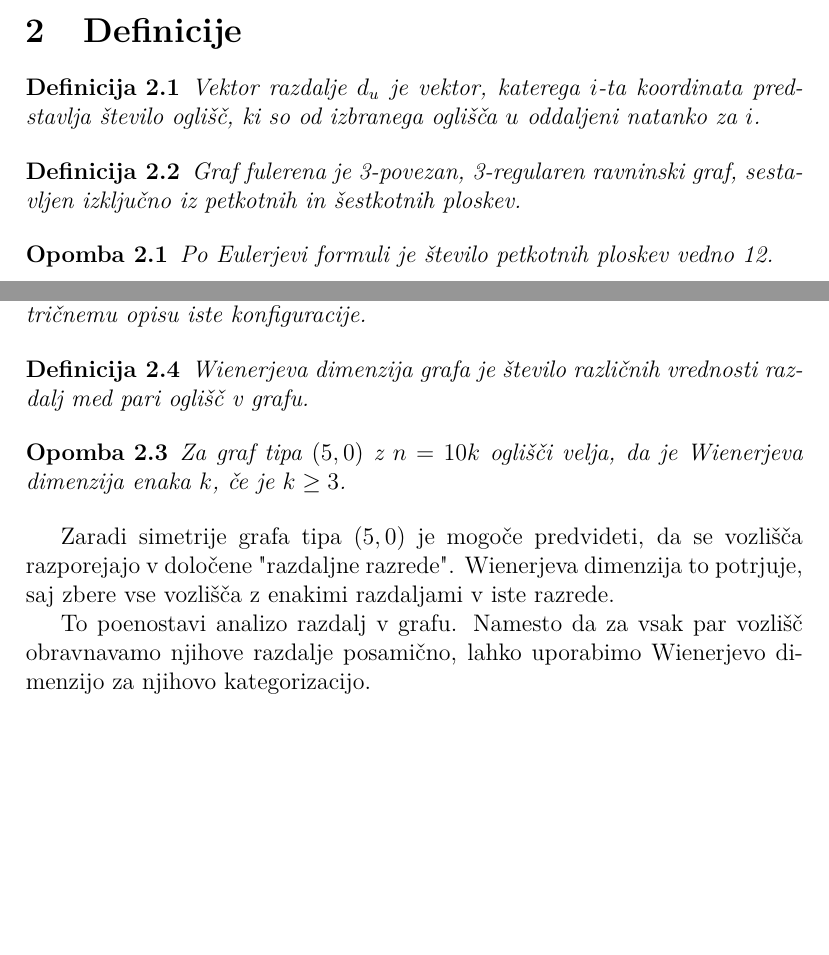
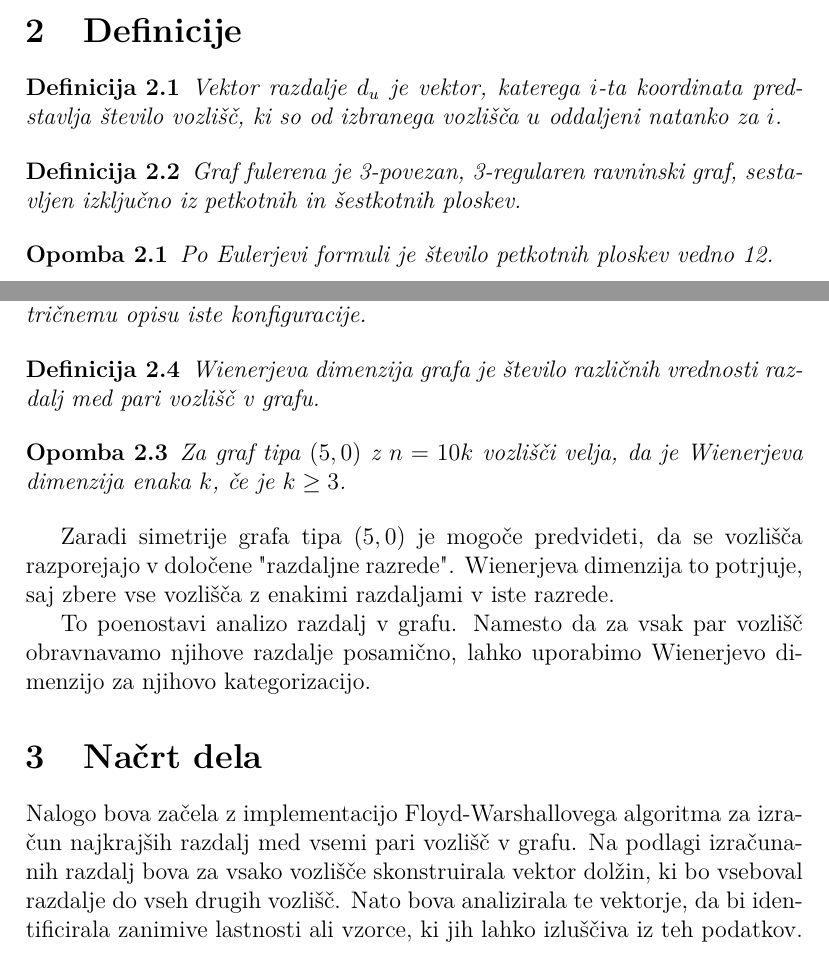
Before and after one commit to FlusAljaz/Distance-vector-of-non-tubical-nanotube-fullerenes-of-type-5-0-, a LaTeX document (kratek-opis.tex): two parts of pages 1 and 2 of 2, joined at a grey line, cut so that both start at the same text, the shorter picture padded with empty space. Compiled offline with pdfLaTeX.

Commit message:
modified:   kratek-opis.tex 	modified:   kratek-opis.aux 	modified:   kratek-opis.fdb_latexmk 	modified:   kratek-opis.fls 	modified:   kratek-opis.pdf 	modified:   kratek-opis.synctex.gz

```diff
--- a/kratek-opis.tex
+++ b/kratek-opis.tex
@@ -34,7 +34,7 @@ Glavni cilj te naloge je čim bolj natančno izračunati vektor razdalj za izbra
 \section{Definicije}
 
 \begin{definicija}
-    Vektor razdalje $d_{u}$ je vektor, katerega $i$-ta koordinata predstavlja število oglišč, ki so od izbranega oglišča $u$ oddaljeni natanko za $i$.
+    Vektor razdalje $d_{u}$ je vektor, katerega $i$-ta koordinata predstavlja število vozlišč, ki so od izbranega vozlišča $u$ oddaljeni natanko za $i$.
 \end{definicija}
 
 \begin{definicija}
@@ -58,11 +58,11 @@ Cilindrični del nanocevke je določen s $(p_1, p_2)$-vektorjem, ki opisuje nač
 
 
 \begin{definicija}
-    Wienerjeva dimenzija grafa je število različnih vrednosti razdalj med pari oglišč v grafu.
+    Wienerjeva dimenzija grafa je število različnih vrednosti razdalj med pari vozlišč v grafu.
 \end{definicija}
 
 \begin{opomba}
-    Za graf tipa $(5,0)$ z $n = 10k$ oglišči velja, da je Wienerjeva dimenzija enaka $k$, če je $k \geq 3$.
+    Za graf tipa $(5,0)$ z $n = 10k$ vozlišči velja, da je Wienerjeva dimenzija enaka $k$, če je $k \geq 3$.
 \end{opomba}
 
 
@@ -72,4 +72,10 @@ Wienerjeva dimenzija to potrjuje, saj zbere vse vozlišča z enakimi razdaljami
 To poenostavi analizo razdalj v grafu.
 Namesto da za vsak par vozlišč obravnavamo njihove razdalje posamično, lahko uporabimo Wienerjevo dimenzijo za njihovo kategorizacijo.
 
+\section{Načrt dela}
+
+Nalogo bova začela z implementacijo Floyd-Warshallovega algoritma za izračun najkrajših razdalj med vsemi pari vozlišč v grafu.
+Na podlagi izračunanih razdalj bova za vsako vozlišče skonstruirala vektor dolžin, ki bo vseboval razdalje do vseh drugih vozlišč.
+Nato bova analizirala te vektorje, da bi identificirala zanimive lastnosti ali vzorce, ki jih lahko izluščiva iz teh podatkov.
+
 \end{document}
```
Also changed, not shown: kratek-opis.tex (2 more changed lines).
